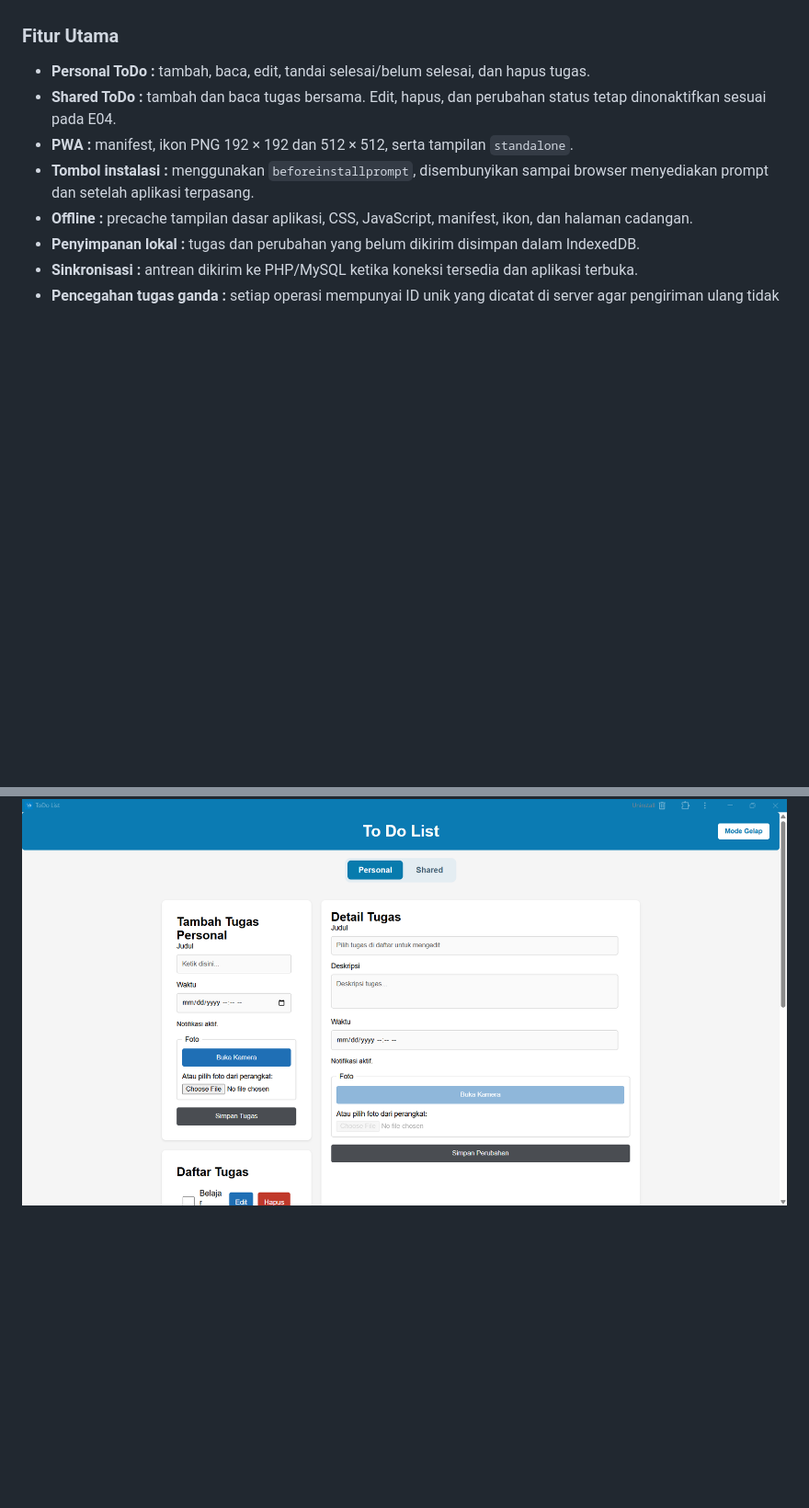
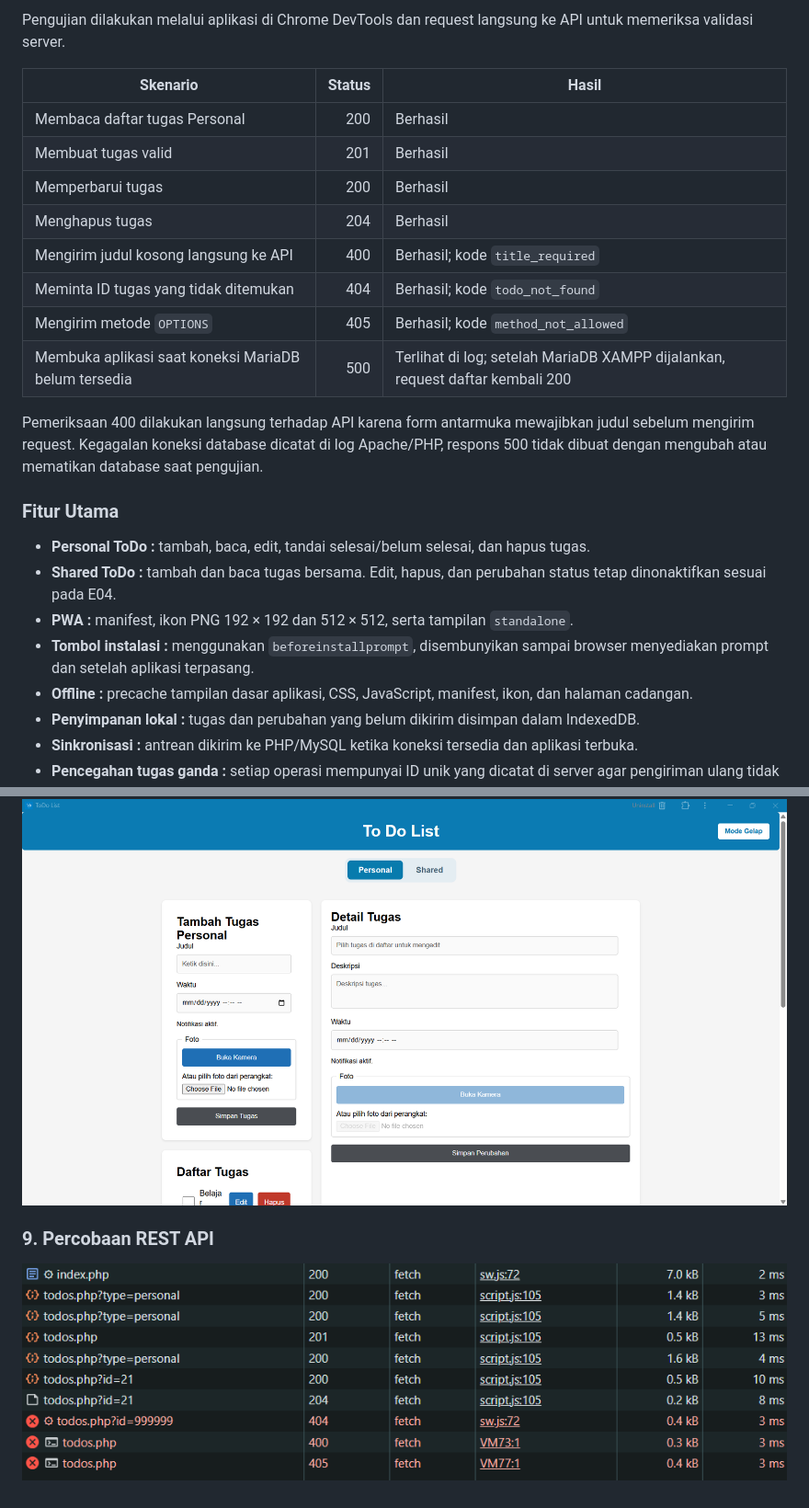
Before and after one commit to IF-Pemrograman-Web-A/5025251152_ToDo-App, a Markdown page: README.md, 2 parts joined by grey strips. Shown at 92% size. GitHub-like rendering; pictures changed too: img/testing rest api.png (added); blank space fills up the shorter version.

Commit message:
penambahan rest api sesuai tugas E06

```diff
--- a/README.md
+++ b/README.md
@@ -10,3 +73,18 @@ Aplikasi pengelola tugas yang dikembangkan menjadi Progressive Web App (PWA). Ap
+Pengujian dilakukan melalui aplikasi di Chrome DevTools dan request langsung ke API untuk memeriksa validasi server.
+
+| Skenario | Status | Hasil |
+|---|---:|---|
+| Membaca daftar tugas Personal | 200 | Berhasil |
+| Membuat tugas valid | 201 | Berhasil |
+| Memperbarui tugas | 200 | Berhasil |
+| Menghapus tugas | 204 | Berhasil |
+| Mengirim judul kosong langsung ke API | 400 | Berhasil; kode `title_required` |
+| Meminta ID tugas yang tidak ditemukan | 404 | Berhasil; kode `todo_not_found` |
+| Mengirim metode `OPTIONS` | 405 | Berhasil; kode `method_not_allowed` |
+| Membuka aplikasi saat koneksi MariaDB belum tersedia | 500 | Terlihat di log; setelah MariaDB XAMPP dijalankan, request daftar kembali 200 |
+
+Pemeriksaan 400 dilakukan langsung terhadap API karena form antarmuka mewajibkan judul sebelum mengirim request. Kegagalan koneksi database dicatat di log Apache/PHP, respons 500 tidak dibuat dengan mengubah atau mematikan database saat pengujian.
+
 
 ### Fitur Utama
 - **Personal ToDo :** tambah, baca, edit, tandai selesai/belum selesai, dan hapus tugas.
@@ -53,3 +131,7 @@ Aplikasi pengelola tugas yang dikembangkan menjadi Progressive Web App (PWA). Ap
 ### 8. Aplikasi terpasang
 
 ![ToDo App dibuka sebagai aplikasi mandiri](img/installed%20app.png)
+
+### 9. Percobaan REST API
+
+![Testing REST API ToDo App](img/testing%20rest%20api.png)
```
Also changed, not shown: other parts of README.md (+65 -2 lines), 2 other files.
